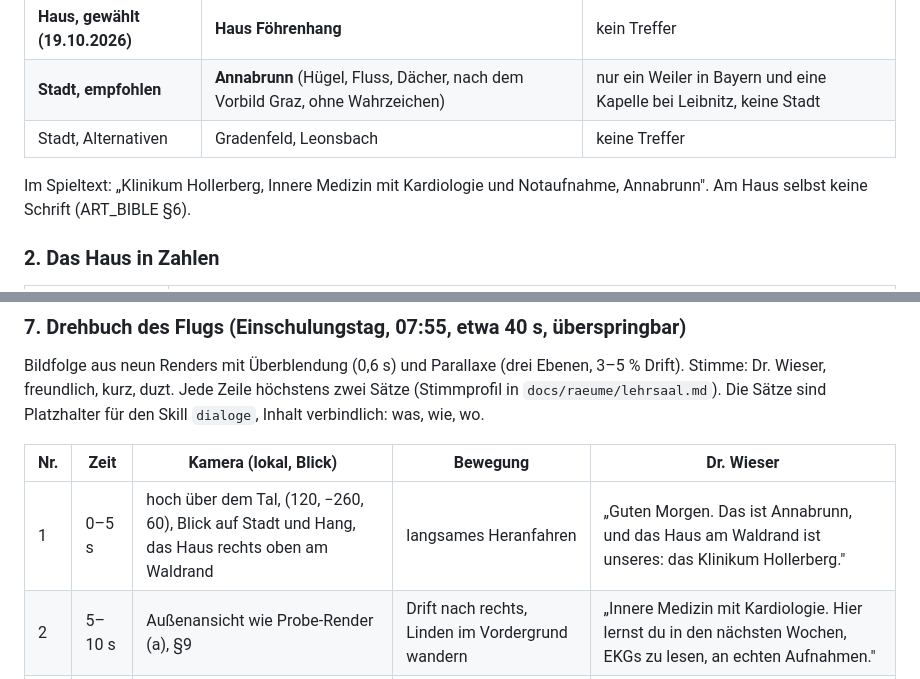
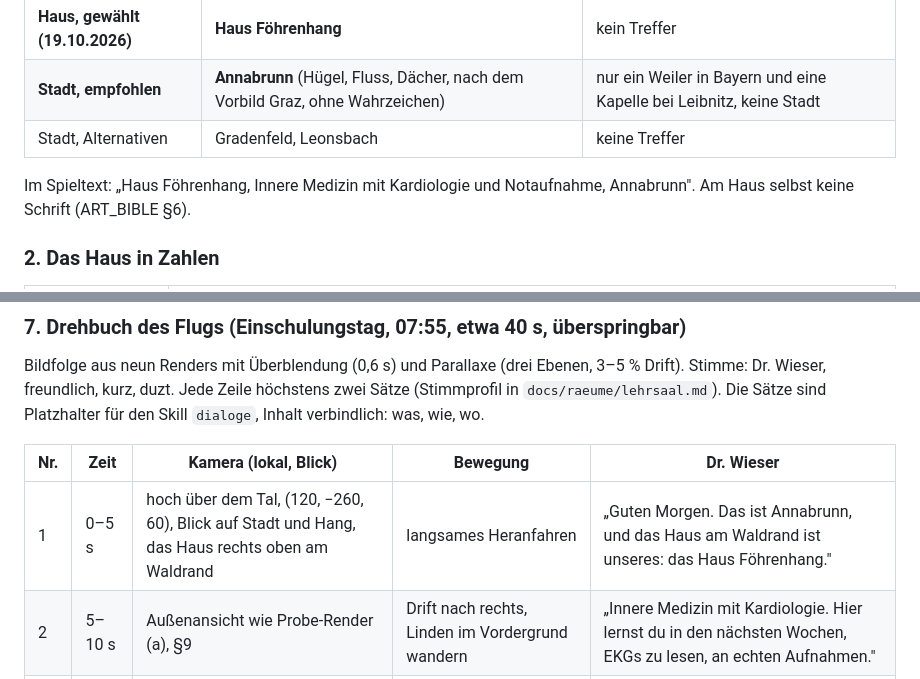
Before and after one commit to andreyeskin/ekg-nachtdienst, a Markdown page: docs/KRANKENHAUS.md, 2 parts joined by grey strips. Rendered like a GitHub page.

Commit message:
KRANKENHAUS: Name im Spieltext und Flug nachgezogen
Co-Authored-By: Claude Opus 5.5 <noreply@anthropic.com>

```diff
--- a/docs/KRANKENHAUS.md
+++ b/docs/KRANKENHAUS.md
@@ -226,7 +226,7 @@ Innenwände 0,15 m liegen innerhalb der Rechtecke. Medizinische Inhalte stehen h
 | **Stadt, empfohlen** | **Annabrunn** (Hügel, Fluss, Dächer, nach dem Vorbild Graz, ohne Wahrzeichen) | nur ein Weiler in Bayern und eine Kapelle bei Leibnitz, keine Stadt |
 | Stadt, Alternativen | Gradenfeld, Leonsbach | keine Treffer |
 
-Im Spieltext: „Klinikum Hollerberg, Innere Medizin mit Kardiologie und Notaufnahme, Annabrunn". Am Haus selbst
+Im Spieltext: „Haus Föhrenhang, Innere Medizin mit Kardiologie und Notaufnahme, Annabrunn". Am Haus selbst
 keine Schrift (ART_BIBLE §6).
 
 ### 2. Das Haus in Zahlen
@@ -462,7 +462,7 @@ Platzhalter für den Skill `dialoge`, Inhalt verbindlich: was, wie, wo.
 
 | Nr. | Zeit | Kamera (lokal, Blick) | Bewegung | Dr. Wieser |
 |---|---|---|---|---|
-| 1 | 0–5 s | hoch über dem Tal, (120, −260, 60), Blick auf Stadt und Hang, das Haus rechts oben am Waldrand | langsames Heranfahren | „Guten Morgen. Das ist Annabrunn, und das Haus am Waldrand ist unseres: das Klinikum Hollerberg." |
+| 1 | 0–5 s | hoch über dem Tal, (120, −260, 60), Blick auf Stadt und Hang, das Haus rechts oben am Waldrand | langsames Heranfahren | „Guten Morgen. Das ist Annabrunn, und das Haus am Waldrand ist unseres: das Haus Föhrenhang." |
 | 2 | 5–10 s | Außenansicht wie Probe-Render (a), §9 | Drift nach rechts, Linden im Vordergrund wandern | „Innere Medizin mit Kardiologie. Hier lernst du in den nächsten Wochen, EKGs zu lesen, an echten Aufnahmen." |
 | 3 | 10–14 s | Vorplatz vor dem Portal (30,6, −12, 1,6), Blick +y durch das Portal in die Halle | Fahrt durch das Portal | „Eine Rotation: mehrere Dienste, jeder Dienst ein Patient und eine Frage, die du beantwortest." |
 | 4 | 14–18 s | Aufnahme, Spielkamera (§9, Raumkamera 1) | Überblendung, Jalousienlicht wandert | „Unten die Notaufnahme. Dein erster Dienst beginnt hier, morgen vor sieben." |
```
